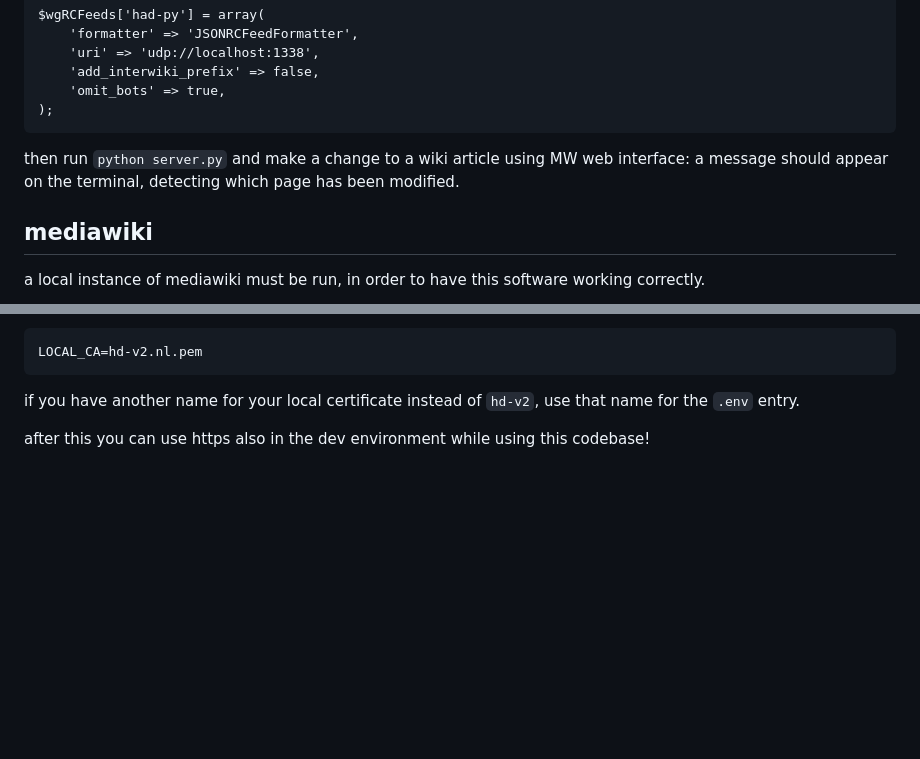
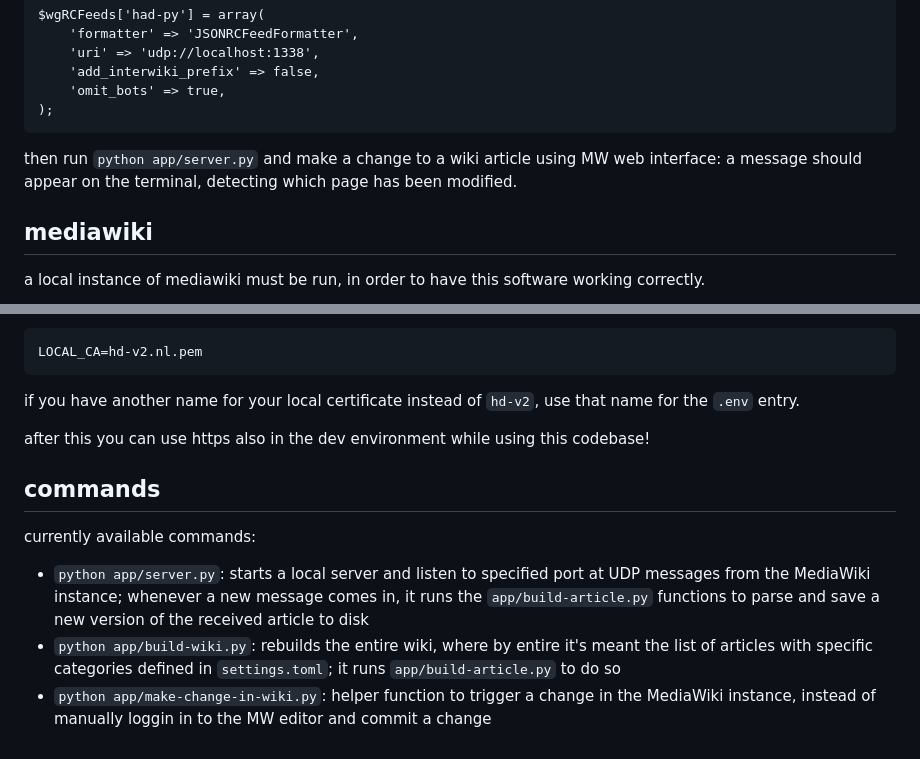
Before and after one commit to hackersanddesigners/www-v2, a Markdown page: README.md, 2 parts joined by grey strips. Rendered like a GitHub page; blank space fills up the shorter version.

Commit message:
README: add section w/ current commands available

````diff
--- a/README.md
+++ b/README.md
@@ -73,7 +73,7 @@ $wgRCFeeds['had-py'] = array(
 ```
 
 
-then run `python server.py` and make a change to a wiki article using MW web interface: a message should appear on the terminal, detecting which page has been modified.
+then run `python app/server.py` and make a change to a wiki article using MW web interface: a message should appear on the terminal, detecting which page has been modified.
 
 ## mediawiki
 
@@ -145,3 +145,12 @@ LOCAL_CA=hd-v2.nl.pem
 if you have another name for your local certificate instead of `hd-v2`, use that name for the `.env` entry.
 
 after this you can use https also in the dev environment while using this codebase!
+
+
+## commands
+
+currently available commands:
+
+- `python app/server.py`: starts a local server and listen to specified port at UDP messages from the MediaWiki instance; whenever a new message comes in, it runs the `app/build-article.py` functions to parse and save a new version of the received article to disk
+- `python app/build-wiki.py`: rebuilds the entire wiki, where by entire it's meant the list of articles with specific categories defined in `settings.toml`; it runs `app/build-article.py` to do so
+- `python app/make-change-in-wiki.py`: helper function to trigger a change in the MediaWiki instance, instead of manually loggin in to the MW editor and commit a change
````
